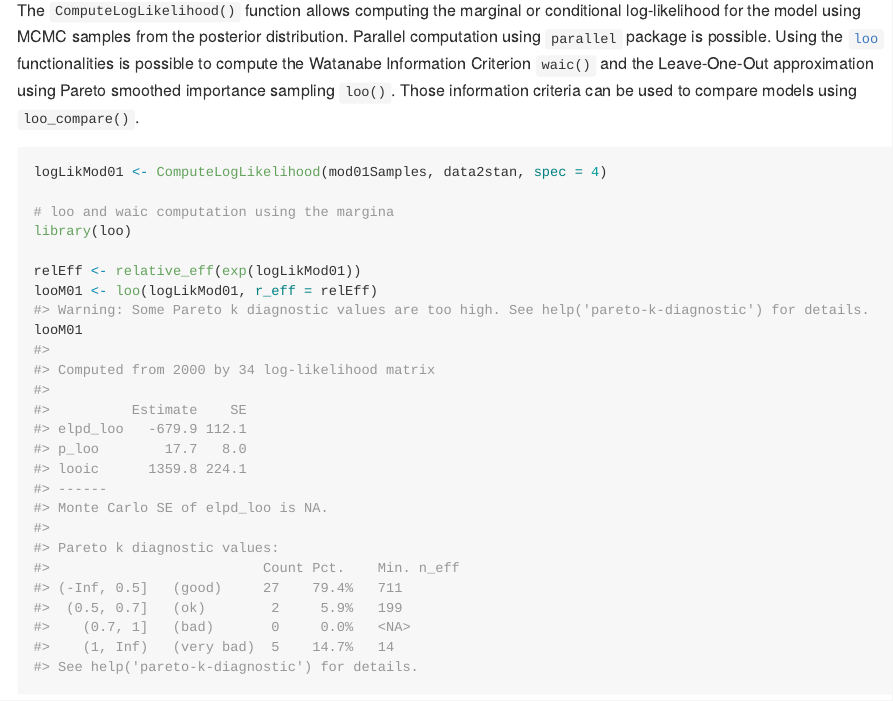
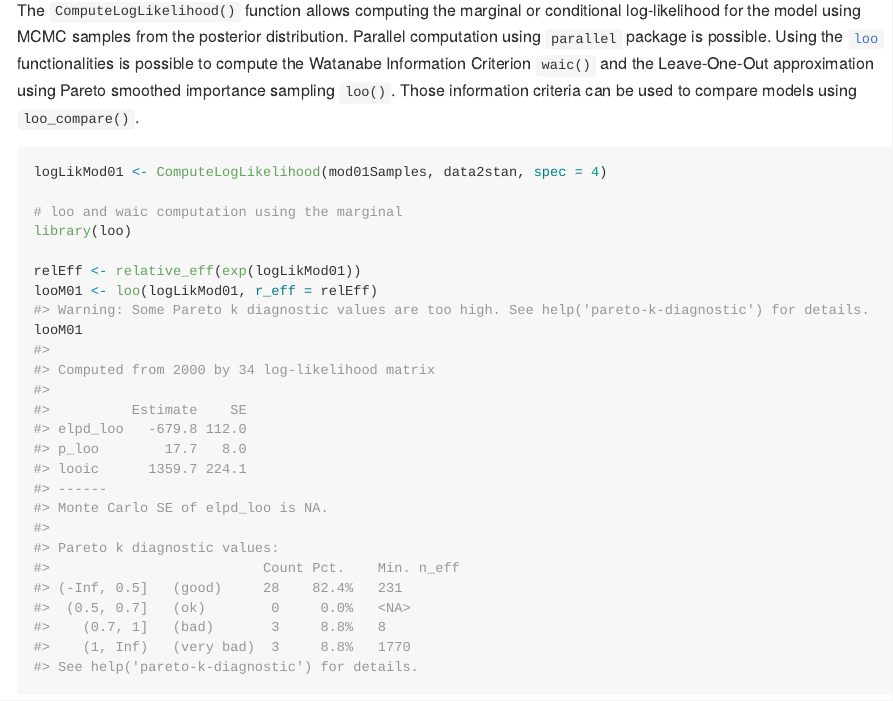
Before and after one commit to snlab-ch/goldfish.latent, an R Markdown document (README.Rmd): the page in a window 1100 px wide, from 1430 px down. The pictures show the output file README.md that the author committed with the source, drawn offline in the style of GitHub.

Commit message:
Correct wrong citation and typo

````diff
--- a/README.Rmd
+++ b/README.Rmd
@@ -96,7 +96,7 @@ Those information criteria can be used to compare models using `loo_compare()`.
 ```{r}
 logLikMod01 <- ComputeLogLikelihood(mod01Samples, data2stan, spec = 4)
 
-# loo and waic computation using the margina
+# loo and waic computation using the marginal
 library(loo)
 
 relEff <- relative_eff(exp(logLikMod01))
````
Also changed, not shown: R/randomEffects-actor.R (+2 -2 lines), README.md, 2 other files.
